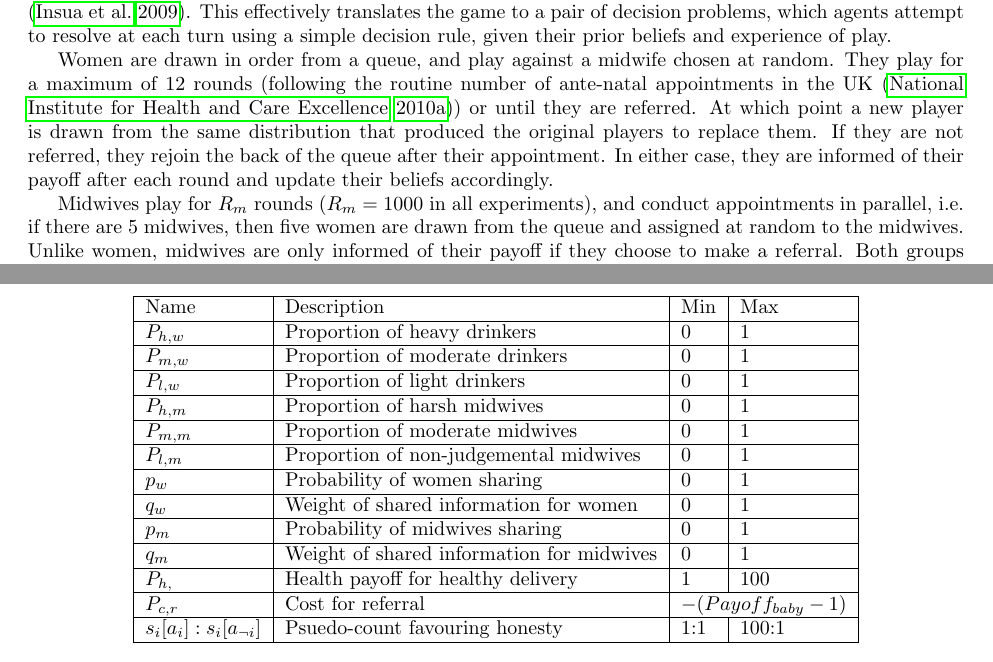
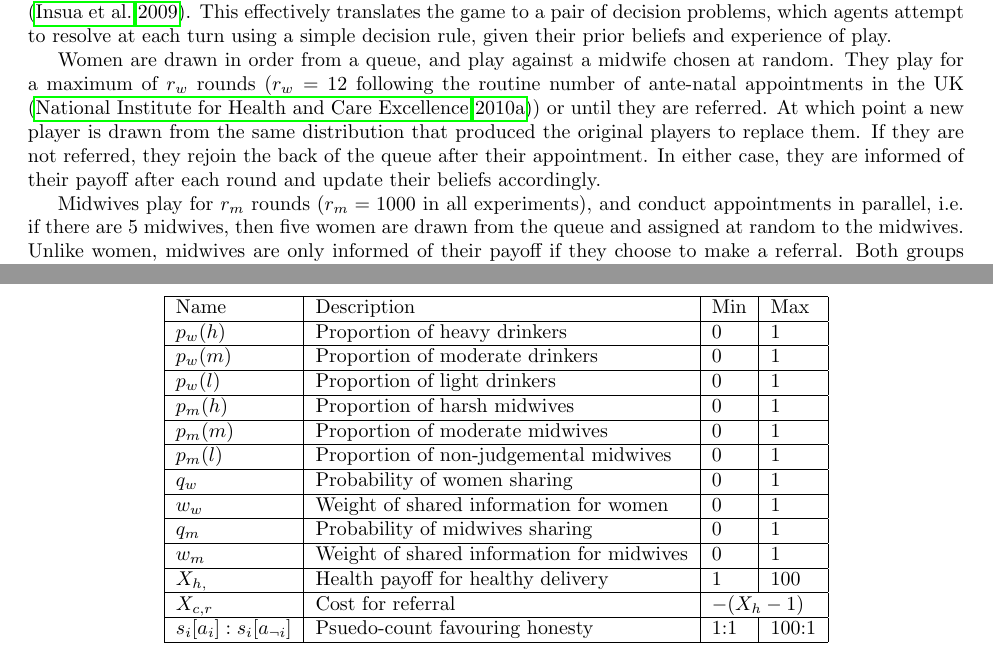
Before and after one commit to greenape/disclosure-article, a LaTeX document (disclosure_game.tex, which reads Methods.tex, Model.tex): two parts of pages 10 and 16 of 23, joined at a grey line, cut so that both start at the same text. Compiled offline with pdfLaTeX; a missing bibliography style is replaced by a similar one.

Commit message:
Match up notations, remove occlusions.

```diff
--- a/Methods.tex
+++ b/Methods.tex
@@ -58,18 +58,18 @@ Twelve emulators were built, covering each of the three output on all four decis
 \begin{tabular} {|l | l | l| l|}
 \hline
 Name & Description & Min & Max \\ \hline
-\(P_{h,w}\) & Proportion of heavy drinkers & 0 & 1 \\ \hline
-\(P_{m,w}\) & Proportion of moderate drinkers & 0 & 1 \\ \hline
-\(P_{l,w}\) & Proportion of light drinkers & 0 & 1 \\ \hline
-\(P_{h,m}\) & Proportion of harsh midwives & 0 & 1 \\ \hline
-\(P_{m,m}\) & Proportion of moderate midwives & 0 & 1 \\ \hline
-\(P_{l,m}\) & Proportion of non-judgemental midwives & 0 & 1 \\ \hline
-\(p_{w}\) & Probability of women sharing & 0 & 1 \\ \hline
-\(q_{w}\) & Weight of shared information for women & 0 & 1 \\ \hline
-\(p_{m}\) & Probability of midwives sharing & 0 & 1 \\ \hline
-\(q_{m}\) & Weight of shared information for midwives & 0 & 1 \\ \hline
-\(P_{h,}\) & Health payoff for healthy delivery & 1 & 100 \\ \hline
-\(P_{c, r}\) & Cost for referral & \multicolumn{2}{l|}{\(-(Payoff_{baby} - 1)\)} \\ \hline
+\(p_{w}(h)\) & Proportion of heavy drinkers & 0 & 1 \\ \hline
+\(p_{w}(m)\) & Proportion of moderate drinkers & 0 & 1 \\ \hline
+\(p_{w}(l)\) & Proportion of light drinkers & 0 & 1 \\ \hline
+\(p_{m}(h)\) & Proportion of harsh midwives & 0 & 1 \\ \hline
+\(p_{m}(m)\) & Proportion of moderate midwives & 0 & 1 \\ \hline
+\(p_{m}(l)\) & Proportion of non-judgemental midwives & 0 & 1 \\ \hline
+\(q_{w}\) & Probability of women sharing & 0 & 1 \\ \hline
+\(w_{w}\) & Weight of shared information for women & 0 & 1 \\ \hline
+\(q_{m}\) & Probability of midwives sharing & 0 & 1 \\ \hline
+\(w_{m}\) & Weight of shared information for midwives & 0 & 1 \\ \hline
+\(X_{h,}\) & Health payoff for healthy delivery & 1 & 100 \\ \hline
+\(X_{c, r}\) & Cost for referral & \multicolumn{2}{l|}{\(-(X_{h} - 1)\)} \\ \hline
 \(s_{i}[a_{i}]:s_{i}[a_{\neg i}]\) & Psuedo-count favouring honesty & 1:1 & 100:1 \\ \hline
 \end{tabular}
 \caption[Table caption text]{Parameter ranges. \label{tab:sa_params}}
--- a/Model.tex
+++ b/Model.tex
@@ -29,9 +29,9 @@ Taken together, this leads to a game tree that is relatively complex even at the
 Rather than attempt to solve for equilibria, agents treat this two player game as taking place against nature, along the lines of adversial risk analysis \citep{RiosInsua2009}. This effectively translates the game to a pair of decision problems, which agents attempt to resolve at each turn using a simple decision rule, given their prior beliefs and experience of play.
 
 %Might belong in a more methody bit? Read some stuff to check..
-Women are drawn in order from a queue, and play against a midwife chosen at random. They play for a maximum of 12 rounds (following the routine number of ante-natal appointments in the UK \citep{NICE2010a}) or until they are referred. At which point a new player is drawn from the same distribution that produced the original players to replace them. If they are not referred, they rejoin the back of the queue after their appointment. In either case, they are informed of their payoff after each round and update their beliefs accordingly.
+Women are drawn in order from a queue, and play against a midwife chosen at random. They play for a maximum of \(r_{w}\) rounds (\(r_{w}=12\) following the routine number of ante-natal appointments in the UK \citep{NICE2010a}) or until they are referred. At which point a new player is drawn from the same distribution that produced the original players to replace them. If they are not referred, they rejoin the back of the queue after their appointment. In either case, they are informed of their payoff after each round and update their beliefs accordingly.
 
-Midwives play for \(R_{m}\) rounds (\(R_{m}=1000\) in all experiments), and conduct appointments in parallel, i.e. if there are 5 midwives, then five women are drawn from the queue and assigned at random to the midwives.
+Midwives play for \(r_{m}\) rounds (\(r_{m}=1000\) in all experiments), and conduct appointments in parallel, i.e. if there are 5 midwives, then five women are drawn from the queue and assigned at random to the midwives.
 Unlike women, midwives are only informed of their payoff if they choose to make a referral. Both groups of agents have perfect recall, and midwives are assumed to retrospectively update their observations if they make a referral after a number of appointments.
 
 
```
Also changed, not shown: disclosure_game.pdf, Methods.tex (28 more changed lines), Model.tex (14 more changed lines).
